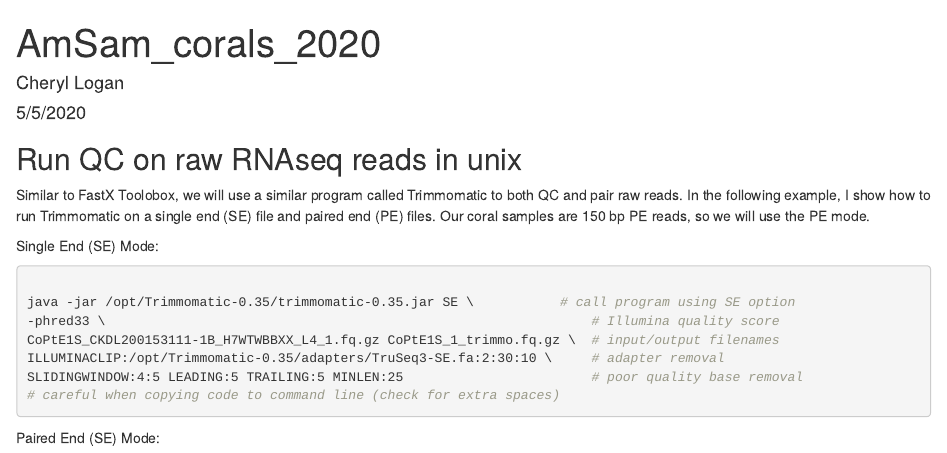
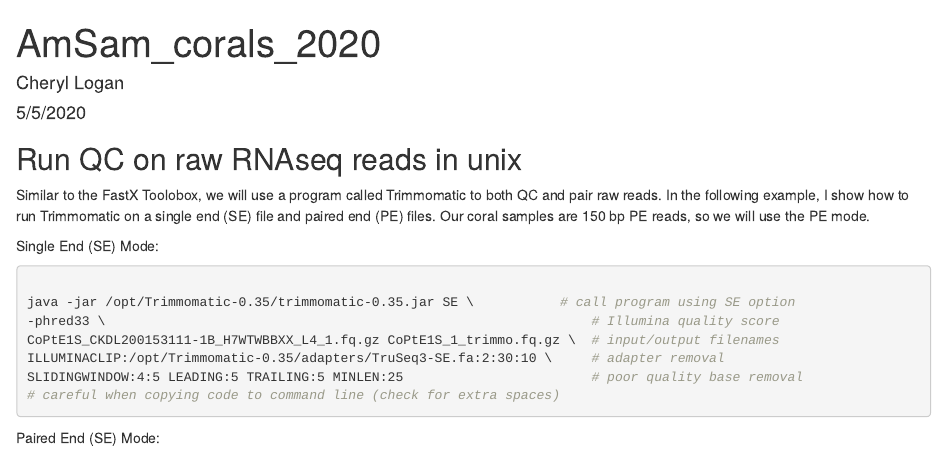
Before and after one commit to clogan88/corals_2020, an R Markdown document (AmSam_corals_2020.Rmd): the page in a window 1100 px wide, from its top. Rendered offline with R 4.5, knitr and Pandoc, with nearby package versions; long lines of code are wrapped.

Commit message:
updated text

````diff
--- a/AmSam_corals_2020.Rmd
+++ b/AmSam_corals_2020.Rmd
@@ -7,7 +7,7 @@ output: html_document
 
 ## Run QC on raw RNAseq reads in unix
 
-Similar to FastX Toolobox, we will use a similar program called Trimmomatic to both QC and pair raw reads. In the following example, I show how to run Trimmomatic on a single end (SE) file and paired end (PE) files. Our coral samples are 150 bp PE reads, so we will use the PE mode.
+Similar to the FastX Toolobox, we will use a program called Trimmomatic to both QC and pair raw reads. In the following example, I show how to run Trimmomatic on a single end (SE) file and paired end (PE) files. Our coral samples are 150 bp PE reads, so we will use the PE mode.
 
 Single End (SE) Mode:
 ```{bash, eval=FALSE}
````
